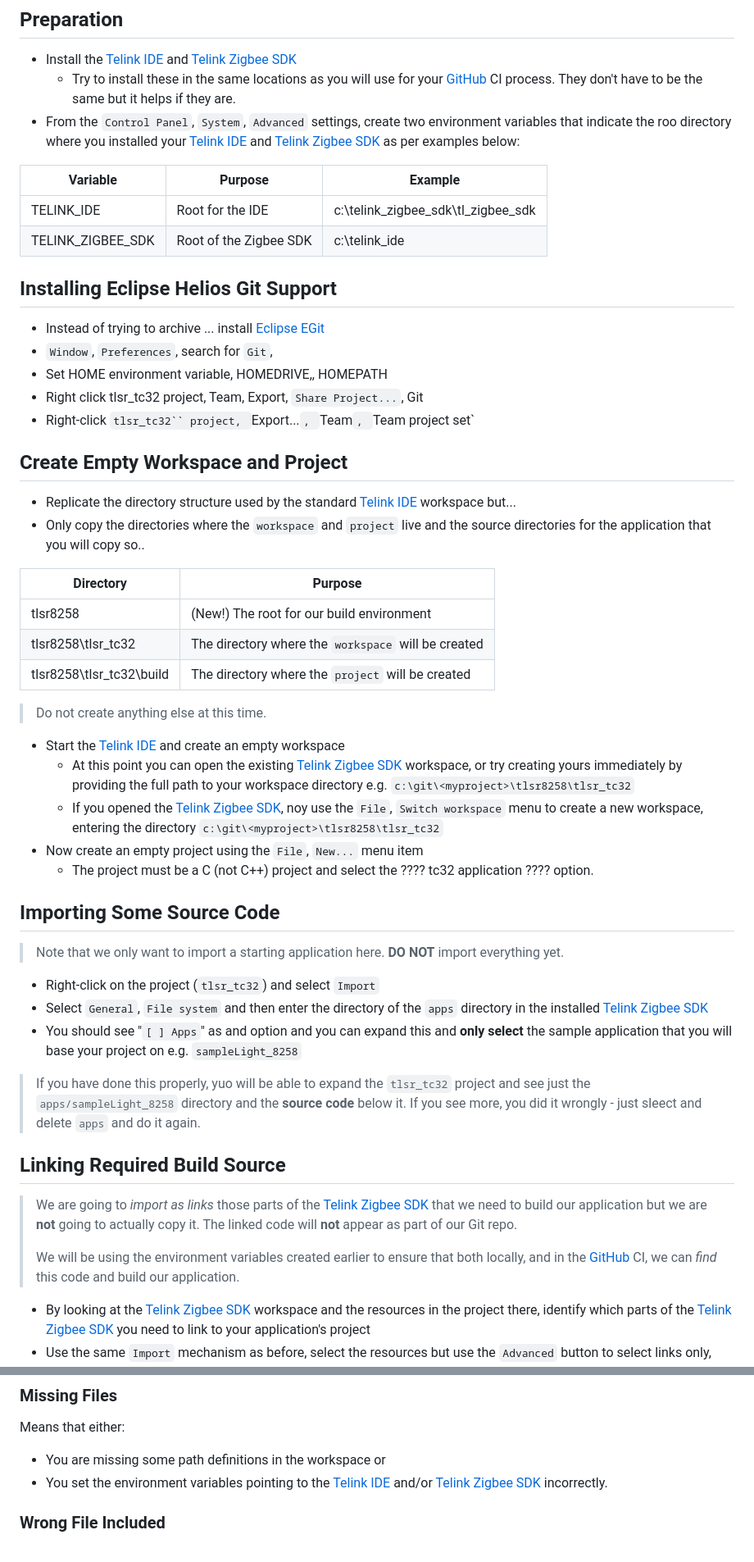
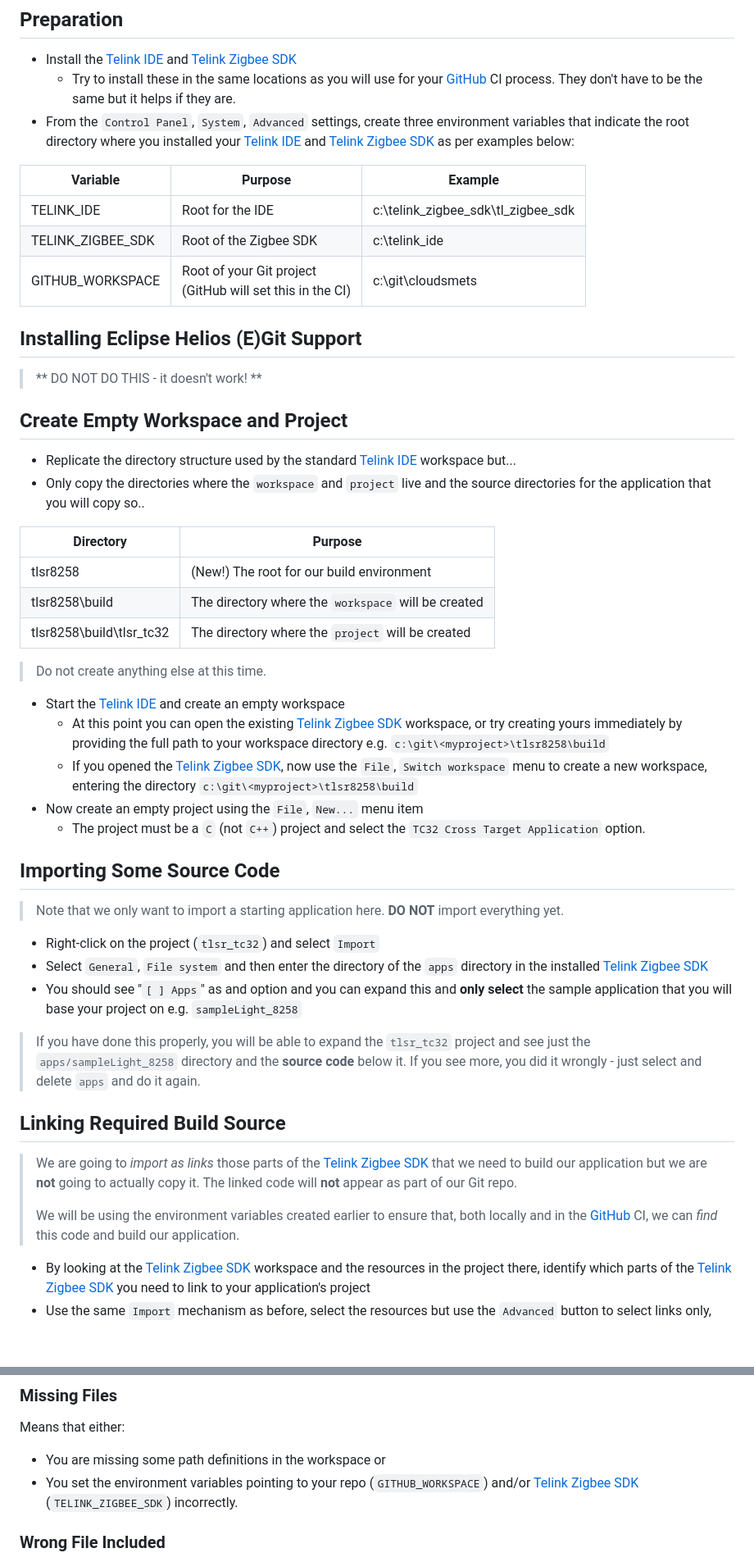
Before and after one commit to papadeltasierra/cloudsmets, a Markdown page: docs/eclipse-workspace.md, 2 parts joined by grey strips. Shown at 82% size. GitHub-like rendering; blank space fills up the shorter version.

Commit message:
Fixing many typos.

```diff
--- a/docs/eclipse-workspace.md
+++ b/docs/eclipse-workspace.md
@@ -3,20 +3,16 @@
 ## Preparation
 - Install the [Telink IDE] and [Telink Zigbee SDK]
   - Try to install these in the same locations as you will use for your [GitHub] CI process.  They don't have to be the same but it helps if they are.
-- From the `Control Panel`, `System`, `Advanced` settings, create two environment variables that indicate the roo directory where you installed your [Telink IDE] and [Telink Zigbee SDK] as per examples below:
+- From the `Control Panel`, `System`, `Advanced` settings, create three environment variables that indicate the root directory where you installed your [Telink IDE] and [Telink Zigbee SDK] as per examples below:
 
 |Variable|Purpose|Example|
 |-|-|-|
 |TELINK_IDE|Root for the IDE|c:\telink_zigbee_sdk\tl_zigbee_sdk|
 |TELINK_ZIGBEE_SDK|Root of the Zigbee SDK|c:\telink_ide|
+|GITHUB_WORKSPACE|Root of your Git project<br/>(GitHub will set this in the CI)|c:\git\cloudsmets|
 
-## Installing Eclipse Helios Git Support
-- Instead of trying to archive ... install [Eclipse EGit]
-- `Window`, `Preferences`, search for `Git`,
-- Set HOME environment variable, HOMEDRIVE,, HOMEPATH
-- Right click tlsr_tc32 project, Team, Export, `Share Project...`, Git
-- Right-click `tlsr_tc32`` project, `Export...`, `Team`, `Team project set`
-
+## Installing Eclipse Helios (E)Git Support
+> ** DO NOT DO THIS - it doesn't work! **
 
 ## Create Empty Workspace and Project
 - Replicate the directory structure used by the standard [Telink IDE] workspace but...
@@ -25,16 +21,16 @@
 |Directory|Purpose|
 |-|-|
 |tlsr8258|(New!) The root for our build environment|
-|tlsr8258\tlsr_tc32|The directory where the `workspace` will be created|
-|tlsr8258\tlsr_tc32\build|The directory where the `project` will be created|
+|tlsr8258\build|The directory where the `workspace` will be created|
+|tlsr8258\build\tlsr_tc32|The directory where the `project` will be created|
 
 > Do not create anything else at this time.
 
 - Start the [Telink IDE] and create an empty workspace
-  - At this point you can open the existing [Telink Zigbee SDK] workspace, or try creating yours immediately by providing the full path to your workspace directory e.g. `c:\git\<myproject>\tlsr8258\tlsr_tc32`
-  - If you opened the [Telink Zigbee SDK], noy use the `File`, `Switch workspace` menu to create a new workspace, entering the directory `c:\git\<myproject>\tlsr8258\tlsr_tc32`
+  - At this point you can open the existing [Telink Zigbee SDK] workspace, or try creating yours immediately by providing the full path to your workspace directory e.g. `c:\git\<myproject>\tlsr8258\build`
+  - If you opened the [Telink Zigbee SDK], now use the `File`, `Switch workspace` menu to create a new workspace, entering the directory `c:\git\<myproject>\tlsr8258\build`
 - Now create an empty project using the `File`, `New...` menu item
-  - The project must be a C (not C++) project and select the ???? tc32 application ???? option.
+  - The project must be a `C` (not `C++`) project and select the `TC32 Cross Target Application` option.
 
 ## Importing Some Source Code
 > Note that we only want to import a starting application here.  **DO NOT** import everything yet.
@@ -43,12 +39,12 @@
 - Select `General`, `File system` and then enter the directory of the `apps` directory in the installed [Telink Zigbee SDK]
 - You should see "`[ ] Apps`" as and option and you can expand this and **only select** the sample application that you will base your project on e.g. `sampleLight_8258`
 
-> If you have done this properly, yuo will be able to expand the `tlsr_tc32` project and see just the `apps/sampleLight_8258` directory and the **source code** below it.  If you see more, you did it wrongly - just sleect and delete `apps` and do it again.
+> If you have done this properly, you will be able to expand the `tlsr_tc32` project and see just the `apps/sampleLight_8258` directory and the **source code** below it.  If you see more, you did it wrongly - just select and delete `apps` and do it again.
 
 ## Linking Required Build Source
 > We are going to *import as links* those parts of the [Telink Zigbee SDK] that we need to build our application but we are **not** going to actually copy it.  The linked code will **not** appear as part of our Git repo.
 >
-> We will be using the environment variables created earlier to ensure that both locally, and in the [GitHub] CI, we can *find* this code and build our application.
+> We will be using the environment variables created earlier to ensure that, both locally and in the [GitHub] CI, we can *find* this code and build our application.
 
 - By looking at the [Telink Zigbee SDK] workspace and the resources in the project there, identify which parts of the [Telink Zigbee SDK] you need to link to your application's project
 - Use the same `Import` mechanism as before, select the resources but use the `Advanced` button to select links only, including creating the directory structure.
@@ -73,7 +74,7 @@ If you fail to define the MCU type, you can end up building for the wrong target
 ### Missing Files
 Means that either:
 - You are missing some path definitions in the workspace or
-- You set the environment variables pointing to the [Telink IDE] and/or [Telink Zigbee SDK] incorrectly.
+- You set the environment variables pointing to your repo (`GITHUB_WORKSPACE`) and/or [Telink Zigbee SDK] (`TELINK_ZIGBEE_SDK`) incorrectly.
 
 ### Wrong File Included
 - You have all the paths, but perhaps not in the correct order to ensure the build finds the correct instance of required included files or
```
Also changed, not shown: other parts of docs/eclipse-workspace.md (+10 -5 lines).
